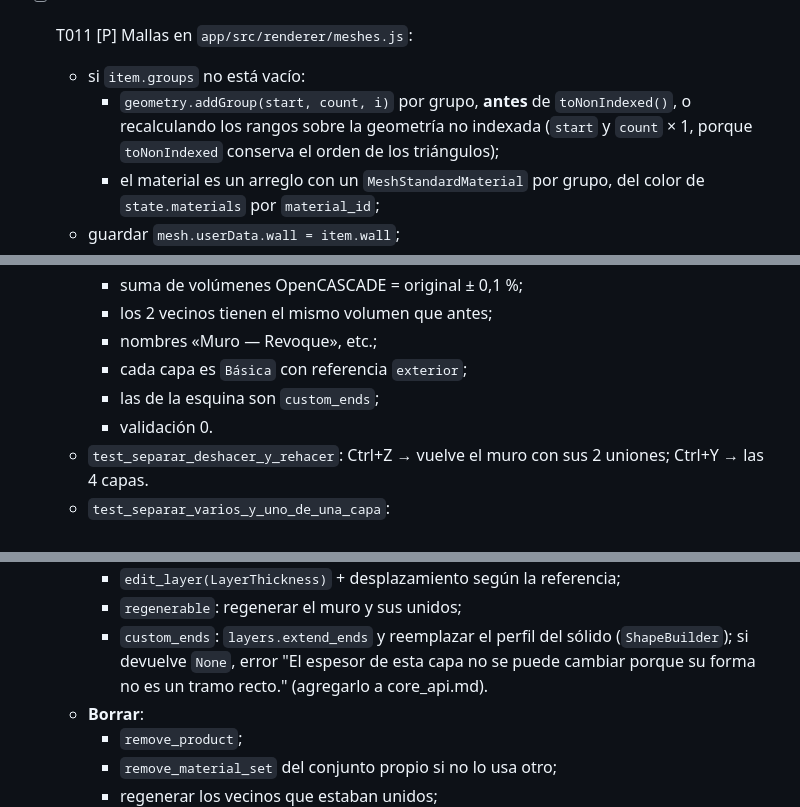
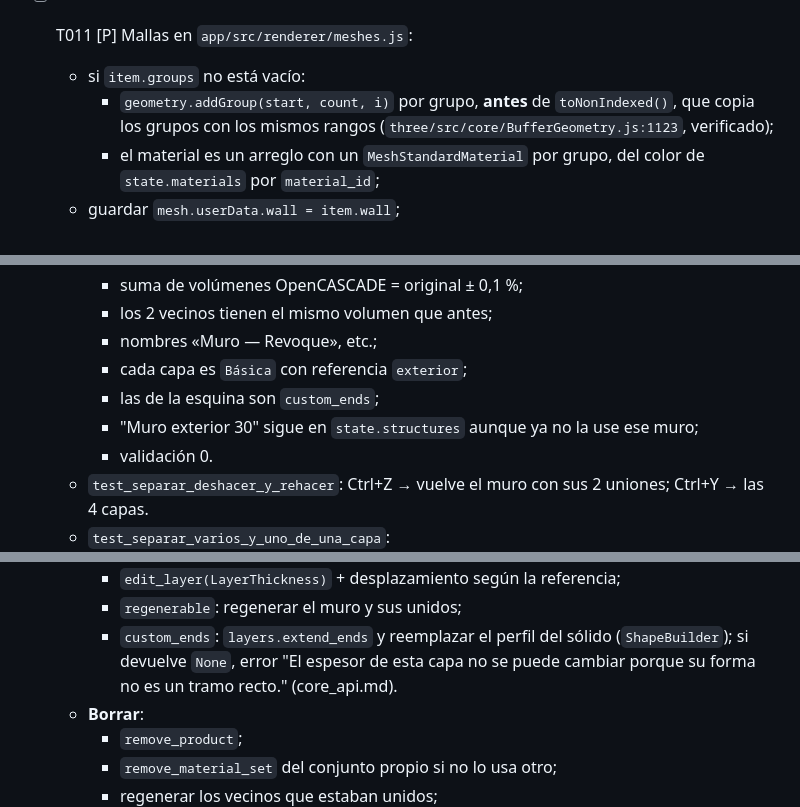
Before and after one commit to nestorfelipe00/bim-simple, a Markdown page: specs/002-muros-capas/tasks.md, 3 parts joined by grey strips. GitHub-like rendering.

```diff
--- a/specs/002-muros-capas/tasks.md
+++ b/specs/002-muros-capas/tasks.md
@@ -210,8 +210,8 @@ herramientas e Info Box, y menú Opciones.
     px).
 - [ ] T011 [P] Mallas en `app/src/renderer/meshes.js`:
   - si `item.groups` no está vacío:
-    - `geometry.addGroup(start, count, i)` por grupo, **antes** de `toNonIndexed()`, o recalculando los rangos sobre
-      la geometría no indexada (`start` y `count` × 1, porque `toNonIndexed` conserva el orden de los triángulos);
+    - `geometry.addGroup(start, count, i)` por grupo, **antes** de `toNonIndexed()`, que copia los grupos con los
+      mismos rangos (`three/src/core/BufferGeometry.js:1123`, verificado);
     - el material es un arreglo con un `MeshStandardMaterial` por grupo, del color de `state.materials` por
       `material_id`;
   - guardar `mesh.userData.wall = item.wall`;
@@ -482,6 +488,7 @@ mismo volumen total; Ctrl+Z lo devuelve.
     - nombres «Muro — Revoque», etc.;
     - cada capa es `Básica` con referencia `exterior`;
     - las de la esquina son `custom_ends`;
+    - "Muro exterior 30" sigue en `state.structures` aunque ya no la use ese muro;
     - validación 0.
   - `test_separar_deshacer_y_rehacer`: Ctrl+Z → vuelve el muro con sus 2 uniones; Ctrl+Y → las 4 capas.
   - `test_separar_varios_y_uno_de_una_capa`:
@@ -586,8 +599,7 @@ reabrir: igual.
     - `edit_layer(LayerThickness)` + desplazamiento según la referencia;
     - `regenerable`: regenerar el muro y sus unidos;
     - `custom_ends`: `layers.extend_ends` y reemplazar el perfil del sólido (`ShapeBuilder`); si devuelve `None`,
-      error "El espesor de esta capa no se puede cambiar porque su forma no es un tramo recto." (agregarlo a
-      core_api.md).
+      error "El espesor de esta capa no se puede cambiar porque su forma no es un tramo recto." (core_api.md).
   - **Borrar**:
     - `remove_product`;
     - `remove_material_set` del conjunto propio si no lo usa otro;
```
Also changed, not shown: other parts of specs/002-muros-capas/tasks.md (+18 -6 lines), 2 other files.
